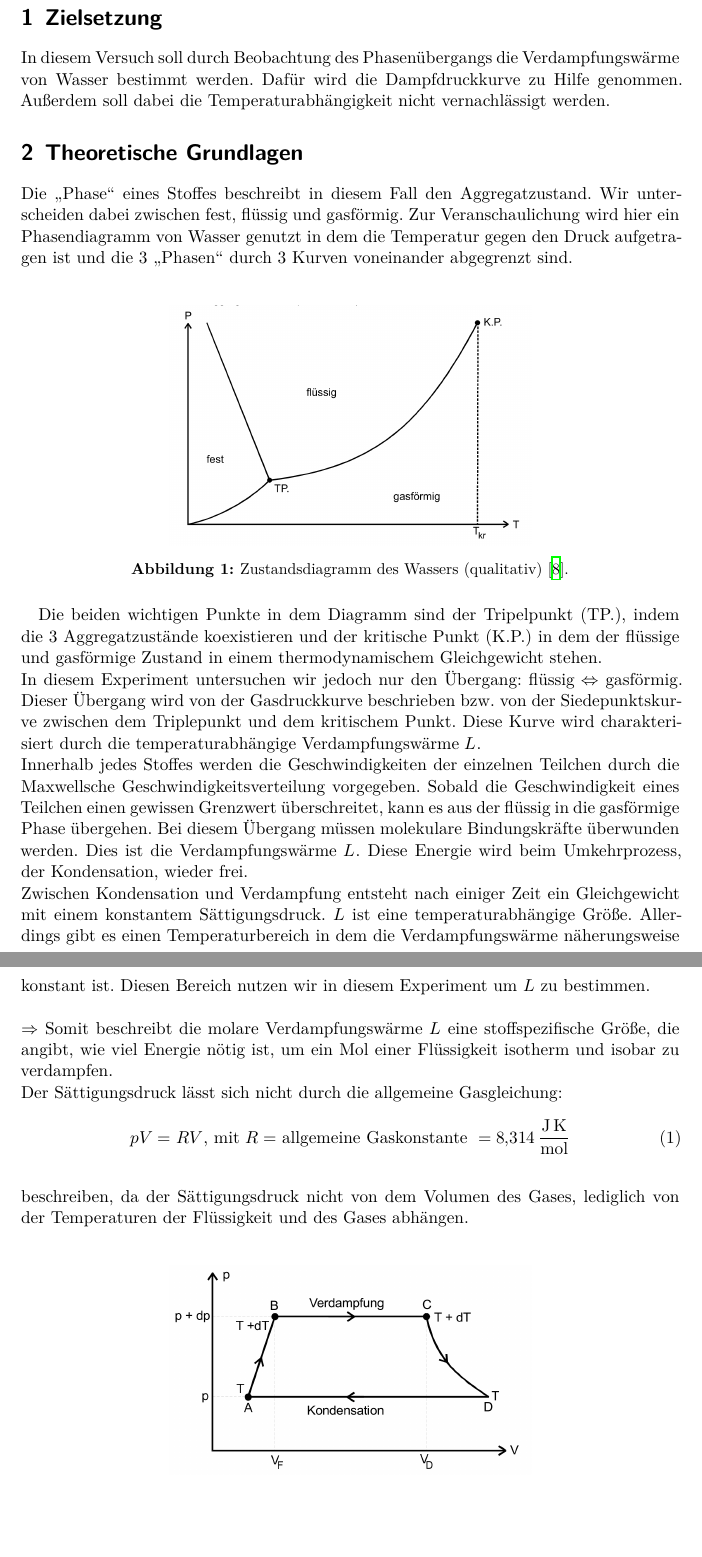
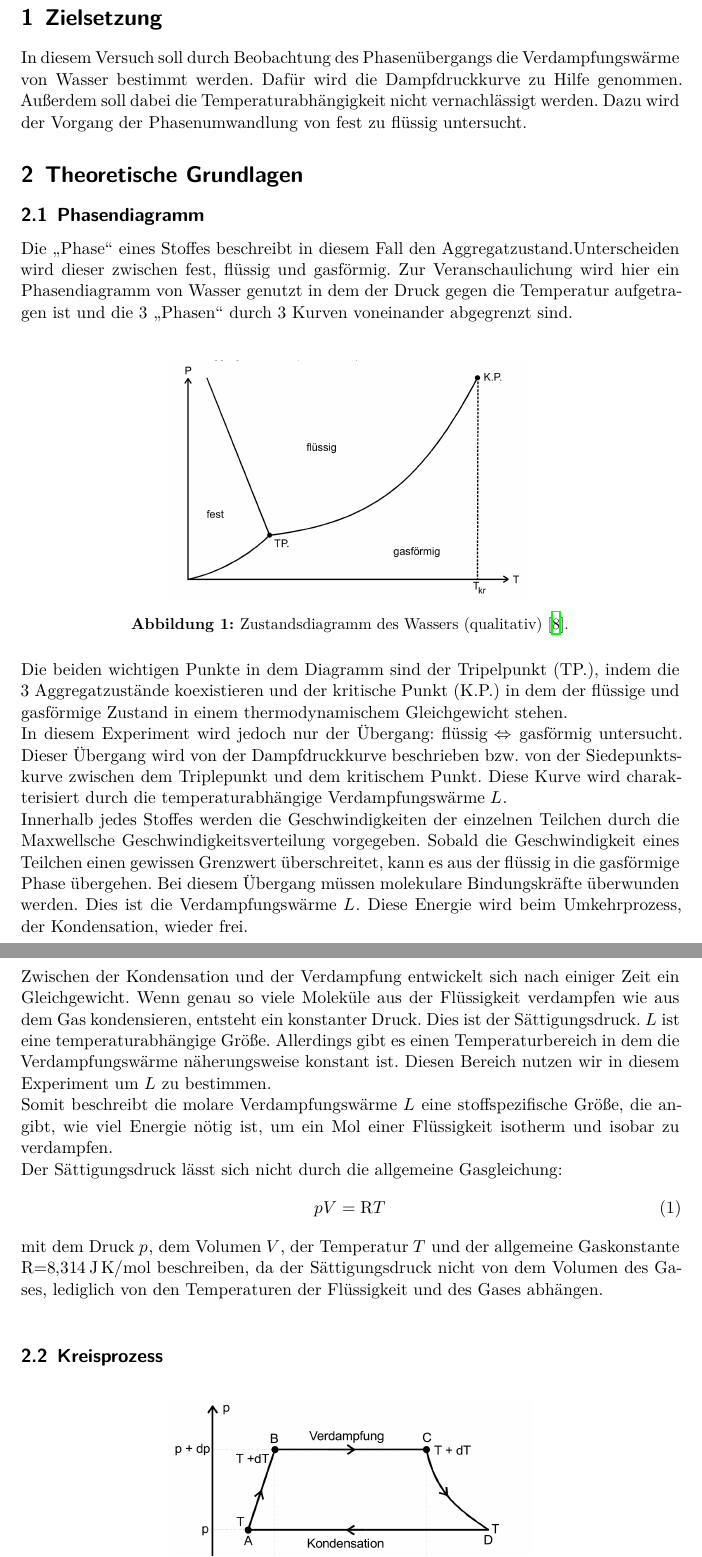
Before and after one commit to BenediktSan/AnfaengerPraktikum2020, a LaTeX document (4. V203/latex/Protokoll_V203.tex, which reads 4. V203/latex/theorie.tex): two parts of pages 3 and 4 of 17 before the commit and two parts of pages 3 and 4 of 18 after it, joined at a grey line, cut so that both start at the same text, the shorter picture padded with empty space. Compiled offline with XeLaTeX.

Commit message:
Korrektur theorie/Protokoll

```diff
--- a/4. V203/latex/Protokoll_V203.tex
+++ b/4. V203/latex/Protokoll_V203.tex
@@ -1,7 +1,7 @@
 \input{../Vorlagen//header.tex}
 
 \subject{Versuch Nr.203}
-\title{V203 Verdampfungswärme und Dampfdruck-Kurve}
+\title{Verdampfungswärme und Dampfdruck-Kurve}
 \date{%
   Durchführung: 10.11.2020
   \hspace{3em}
--- a/4. V203/latex/theorie.tex
+++ b/4. V203/latex/theorie.tex
@@ -1,45 +1,51 @@
 \section{Zielsetzung}
 
 In diesem Versuch soll durch Beobachtung des Phasenübergangs die
-Verdampfungswärme von Wasser bestimmt werden. Dafür wird die Dampfdruckkurve zu Hilfe genommen. Außerdem soll dabei die Temperaturabhängigkeit nicht vernachlässigt werden.
-
+Verdampfungswärme von Wasser bestimmt werden. Dafür wird die Dampfdruckkurve zu Hilfe genommen.
+Außerdem soll dabei die Temperaturabhängigkeit nicht vernachlässigt werden.
+Dazu wird der Vorgang der Phasenumwandlung von fest zu flüssig untersucht.
 \section{Theoretische Grundlagen}
 
-%\subsection{Phasendiagramm}
+\subsection{Phasendiagramm}
 
-Die \glqq Phase\grqq{} eines Stoffes beschreibt in diesem Fall den Aggregatzustand. Wir unterscheiden dabei zwischen fest, flüssig und gasförmig.
-Zur Veranschaulichung wird hier ein Phasendiagramm von Wasser genutzt in dem die Temperatur gegen den Druck aufgetragen ist und die 3 \glqq Phasen\grqq{}
-durch 3 Kurven voneinander abgegrenzt sind.\\
+Die \glqq Phase\grqq{} eines Stoffes beschreibt in diesem Fall den Aggregatzustand.Unterscheiden wird dieser zwischen fest,
+flüssig und gasförmig.
+Zur Veranschaulichung wird hier ein Phasendiagramm von Wasser genutzt in dem der Druck gegen die Temperatur aufgetragen ist und die 3
+\glqq Phasen\grqq{} durch 3 Kurven voneinander abgegrenzt sind.\\
 \begin{figure}[H]
     \centering
     \includegraphics[width=0.55\textwidth]{images/Diagramm.PNG}
     \caption{Zustandsdiagramm des Wassers (qualitativ) \protect \cite{V203}.}
     \label{img:Zustand}
 \end{figure}
-Die beiden wichtigen Punkte in dem Diagramm sind der Tripelpunkt (TP.), indem die
+\noindent Die beiden wichtigen Punkte in dem Diagramm sind der Tripelpunkt (TP.), indem die
 3 Aggregatzustände koexistieren und der kritische Punkt (K.P.) in dem der flüssige und gasförmige Zustand in einem
 thermodynamischem Gleichgewicht stehen.\\
-In diesem Experiment untersuchen wir jedoch nur den Übergang: flüssig $\Leftrightarrow$ gasförmig.
-Dieser Übergang wird von der Gasdruckkurve beschrieben bzw. von der Siedepunktskurve zwischen dem Triplepunkt und dem kritischem Punkt.
+In diesem Experiment wird jedoch nur der Übergang: flüssig $\Leftrightarrow$ gasförmig untersucht.
+Dieser Übergang wird von der Dampfdruckkurve beschrieben bzw. von der Siedepunktskurve zwischen dem Triplepunkt und dem kritischem Punkt.
 Diese Kurve wird charakterisiert durch die temperaturabhängige Verdampfungswärme $L$. \\
 Innerhalb jedes Stoffes werden die Geschwindigkeiten der einzelnen Teilchen
 durch die Maxwellsche Geschwindigkeitsverteilung vorgegeben. Sobald die Geschwindigkeit eines Teilchen einen gewissen Grenzwert
 überschreitet, kann es aus der flüssig in die gasförmige Phase übergehen. Bei diesem Übergang müssen molekulare Bindungskräfte überwunden
 werden. Dies ist die Verdampfungswärme $L$. Diese Energie wird beim Umkehrprozess, der Kondensation, wieder frei.\\
-Zwischen Kondensation und Verdampfung entsteht nach einiger Zeit ein Gleichgewicht mit einem konstantem Sättigungsdruck.
-$L$ ist eine temperaturabhängige Größe. Allerdings gibt es einen Temperaturbereich in dem die Verdampfungswärme näherungsweise konstant ist.
+Zwischen der Kondensation und der Verdampfung entwickelt sich nach einiger Zeit ein Gleichgewicht.
+Wenn genau so viele Moleküle aus der Flüssigkeit verdampfen wie aus dem Gas kondensieren, entsteht ein konstanter Druck.
+Dies ist der Sättigungsdruck. $L$ ist eine temperaturabhängige Größe.
+Allerdings gibt es einen Temperaturbereich in dem die Verdampfungswärme näherungsweise konstant ist.
 Diesen Bereich nutzen wir in diesem Experiment um $L$ zu bestimmen.\\
-\\$\Rightarrow$ Somit beschreibt die molare Verdampfungswärme $L$ eine stoffspezifische Größe, die angibt, wie viel Energie nötig ist,
+Somit beschreibt die molare Verdampfungswärme $L$ eine stoffspezifische Größe, die angibt, wie viel Energie nötig ist,
 um ein Mol einer Flüssigkeit isotherm und isobar zu verdampfen.\\
 Der Sättigungsdruck lässt sich nicht durch die allgemeine Gasgleichung:
 \begin{equation}
-    pV=RV\text{, mit }R=\text{allgemeine Gaskonstante }= \SI{8.314}{\joule\per\mole\kelvin}\\
+    pV=\text{R}T
     \label{eqn:Gasgl}
 \end{equation}
-\\
-beschreiben, da der Sättigungsdruck nicht von dem Volumen des Gases, lediglich von der Temperaturen der Flüssigkeit
+mit dem Druck $p$, dem Volumen $V$, der Temperatur $T$ und der allgemeine Gaskonstante R=$\SI{8.314}{\joule\per\mole\kelvin}$
+beschreiben, da der Sättigungsdruck nicht von dem Volumen des Gases, lediglich von den Temperaturen der Flüssigkeit
 und des Gases abhängen.
 \\
+
+\subsection{Kreisprozess}
 
 \begin{figure}[H]
     \centering
```
Also changed, not shown: 4. V203/latex/theorie.tex (58 more changed lines).
